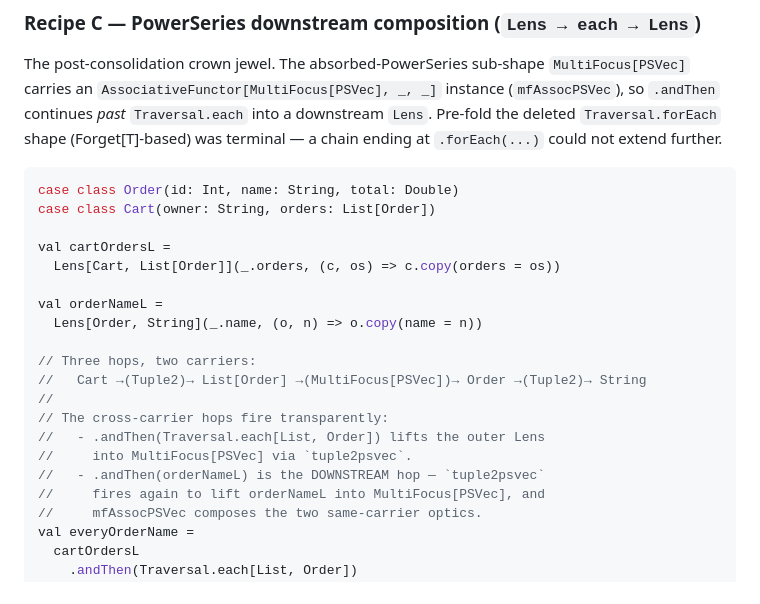
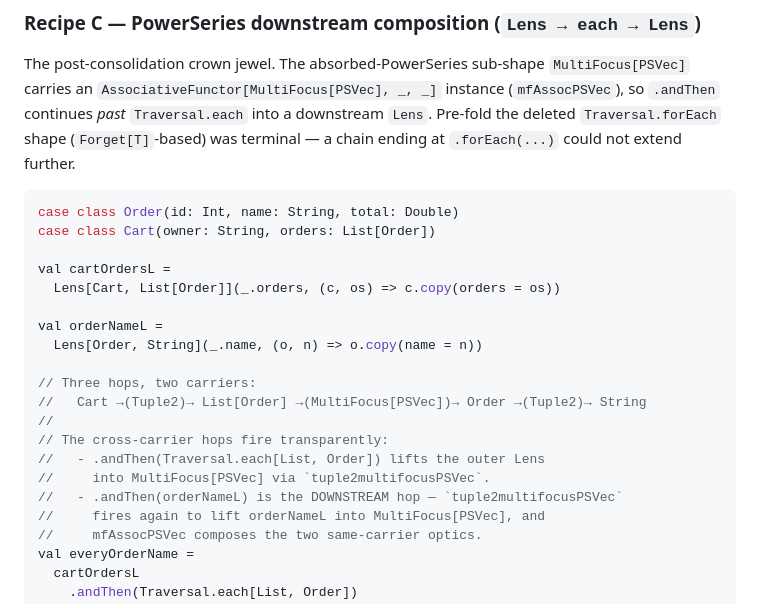
Before and after one commit to Constructive-Programming/eo, a Markdown page: site/docs/cookbook.md, the part around one of its changes. Drawn GitHub-style.

````diff
--- a/site/docs/cookbook.md
+++ b/site/docs/cookbook.md
@@ -619,7 +619,7 @@ sub-shape `MultiFocus[PSVec]` carries an
 `AssociativeFunctor[MultiFocus[PSVec], _, _]` instance
 (`mfAssocPSVec`), so `.andThen` continues *past* `Traversal.each`
 into a downstream `Lens`. Pre-fold the deleted `Traversal.forEach`
-shape (Forget[T]-based) was terminal — a chain ending at
+shape (`Forget[T]`-based) was terminal — a chain ending at
 `.forEach(...)` could not extend further.
 
 ```scala mdoc:silent
@@ -637,8 +637,8 @@ val orderNameL =
 //
 // The cross-carrier hops fire transparently:
 //   - .andThen(Traversal.each[List, Order]) lifts the outer Lens
-//     into MultiFocus[PSVec] via `tuple2psvec`.
-//   - .andThen(orderNameL) is the DOWNSTREAM hop — `tuple2psvec`
+//     into MultiFocus[PSVec] via `tuple2multifocusPSVec`.
+//   - .andThen(orderNameL) is the DOWNSTREAM hop — `tuple2multifocusPSVec`
 //     fires again to lift orderNameL into MultiFocus[PSVec], and
 //     mfAssocPSVec composes the two same-carrier optics.
 val everyOrderName =
````
Also changed, not shown: other parts of site/docs/cookbook.md (+23 -23 lines), site/docs/multifocus.md (+14 -13 lines), site/docs/optics.md (+4 -4 lines).
